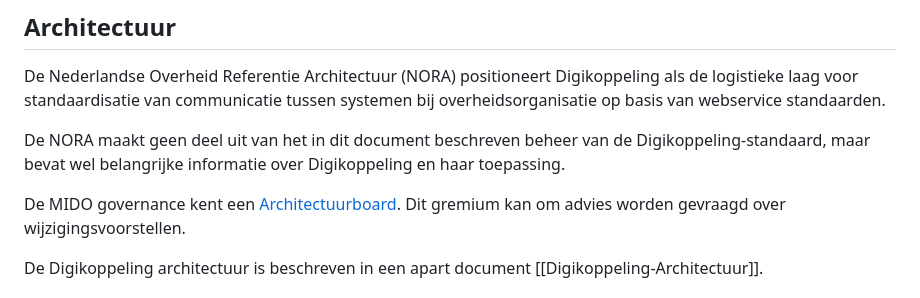
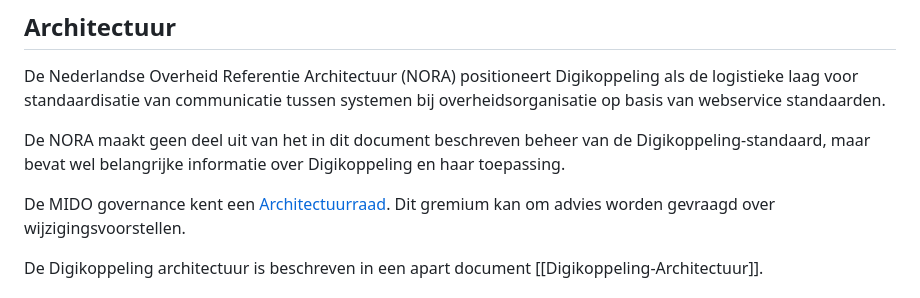
Before and after one commit to Logius-standaarden/Digikoppeling-Beheermodel, a Markdown page: ch03_Tactiek.md, the part around the change. Drawn GitHub-style.

Commit message:
Architectuurboard naar -raad

```diff
--- a/ch03_Tactiek.md
+++ b/ch03_Tactiek.md
@@ -45,7 +45,7 @@ De NORA maakt geen deel uit van het in dit document beschreven
 beheer van de Digikoppeling-standaard, maar bevat wel belangrijke
 informatie over Digikoppeling en haar toepassing.
 
-De MIDO governance kent een [Architectuurboard](#architectuurboard).
+De MIDO governance kent een [Architectuurraad](#architectuurraad).
 Dit gremium kan om advies worden gevraagd over wijzigingsvoorstellen.
 
 De Digikoppeling architectuur is beschreven in een apart document [[Digikoppeling-Architectuur]].
```
